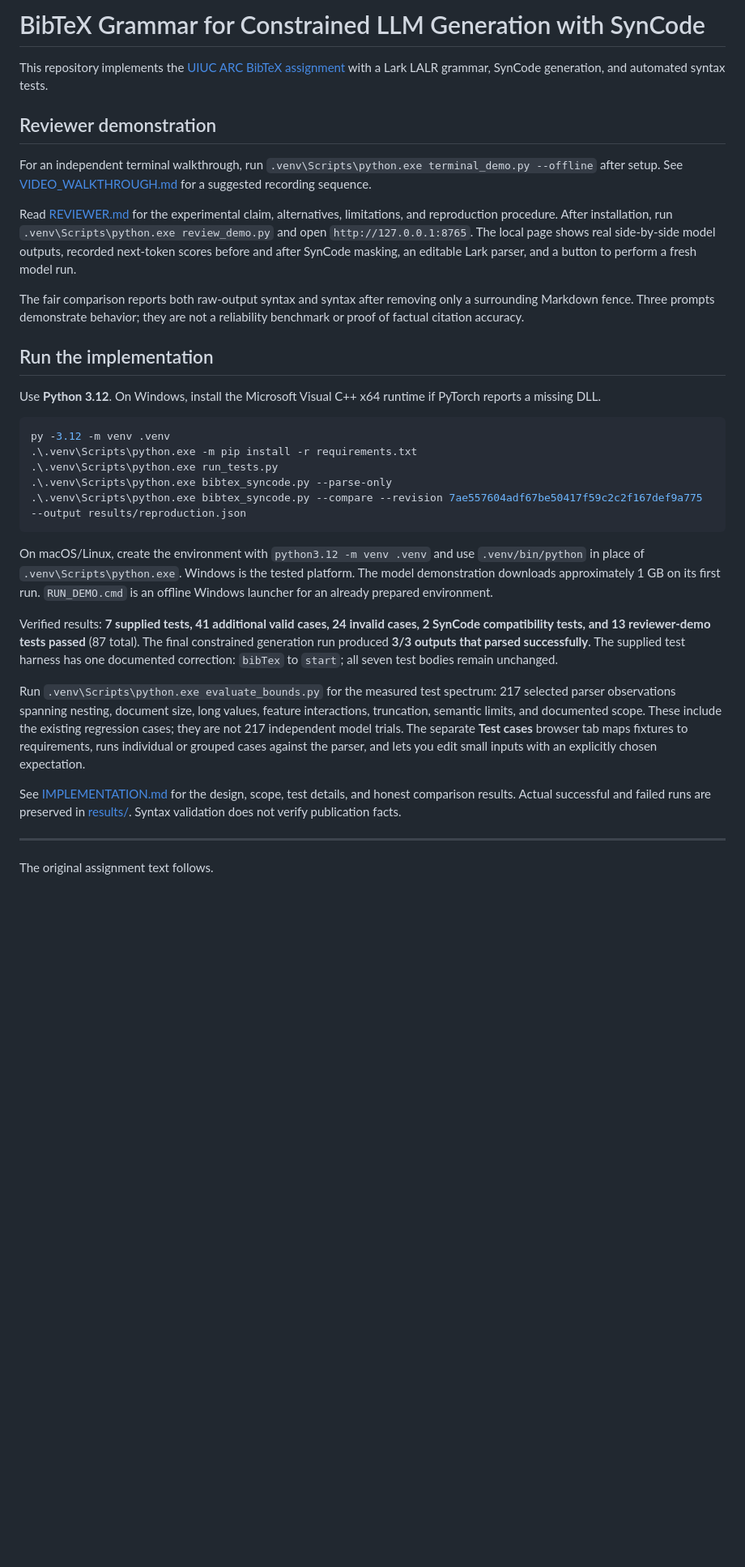
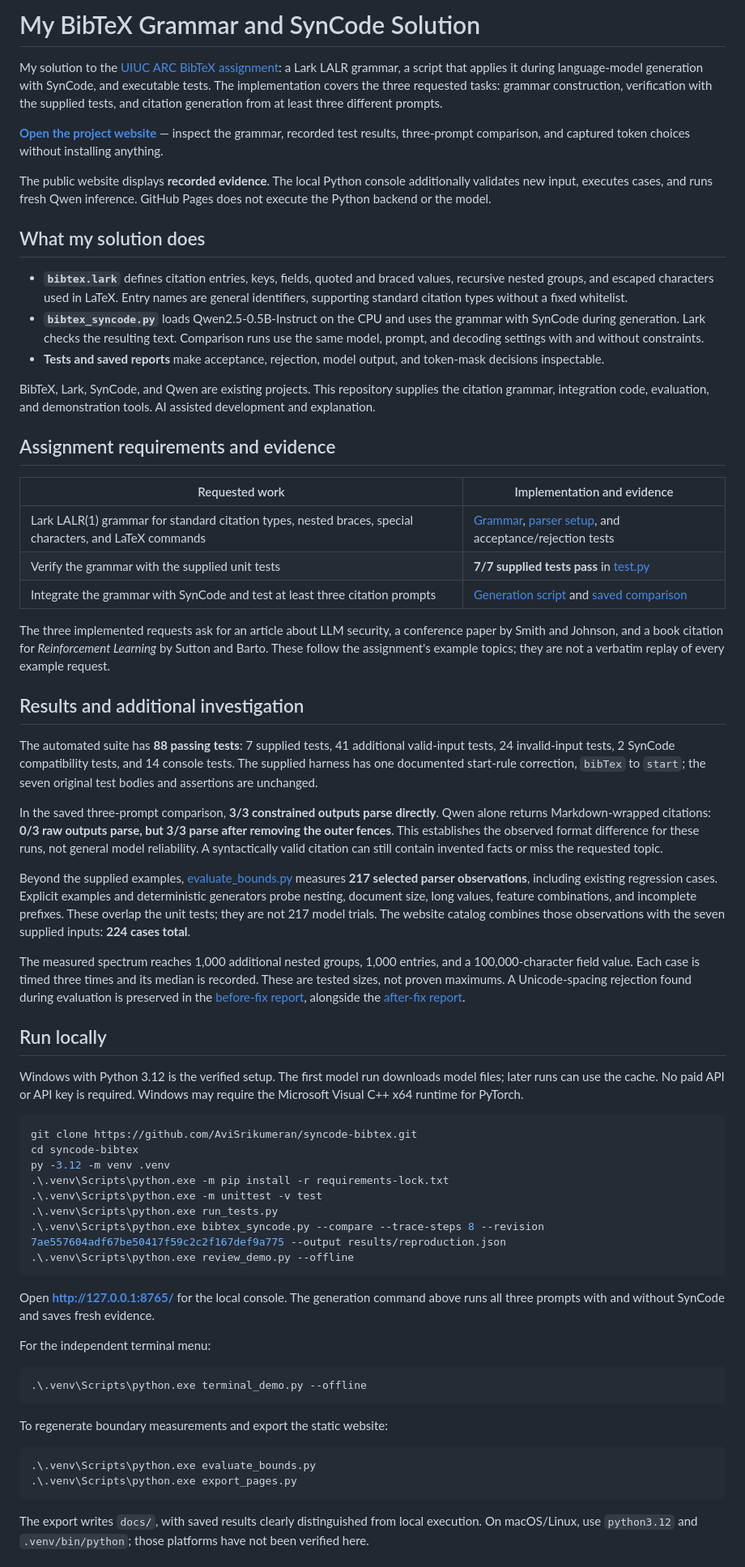
Before and after one commit to AviSrikumeran/syncode-bibtex, a Markdown page: README.md, the part around one of its changes. Shown at 81% size. Rendered like a GitHub page; blank space fills up the shorter version.

Commit message:
Lead README with completed solution, website, and verified results

````diff
--- a/README.md
+++ b/README.md
@@ -1,62 +1,68 @@
-# BibTeX Grammar for Constrained LLM Generation with SynCode
+# My BibTeX Grammar and SynCode Solution
 
-This repository implements the [UIUC ARC BibTeX assignment](https://github.com/uiuc-arc/syncode-bibtex)
-with a Lark LALR grammar, SynCode generation, and automated syntax tests.
+My solution to the [UIUC ARC BibTeX assignment](https://github.com/uiuc-arc/syncode-bibtex): a Lark LALR grammar, a script that applies it during language-model generation with SynCode, and executable tests. The implementation covers the three requested tasks: grammar construction, verification with the supplied tests, and citation generation from at least three different prompts.
 
-## Reviewer demonstration
+**[Open the project website](https://avisrikumeran.github.io/syncode-bibtex/)** — inspect the grammar, recorded test results, three-prompt comparison, and captured token choices without installing anything.
 
-For an independent terminal walkthrough, run
-`.venv\Scripts\python.exe terminal_demo.py --offline` after setup. See
-[VIDEO_WALKTHROUGH.md](VIDEO_WALKTHROUGH.md) for a suggested recording sequence.
+The public website displays **recorded evidence**. The local Python console additionally validates new input, executes cases, and runs fresh Qwen inference. GitHub Pages does not execute the Python backend or the model.
 
-Read [REVIEWER.md](REVIEWER.md) for the experimental claim, alternatives,
-limitations, and reproduction procedure. After installation, run
-`.venv\Scripts\python.exe review_demo.py` and open `http://127.0.0.1:8765`.
-The local page shows real side-by-side model outputs, recorded next-token
-scores before and after SynCode masking, an editable Lark parser, and a button
-to perform a fresh model run.
+## What my solution does
 
-The fair comparison reports both raw-output syntax and syntax after removing
-only a surrounding Markdown fence. Three prompts demonstrate behavior; they
-are not a reliability benchmark or proof of factual citation accuracy.
+- **`bibtex.lark`** defines citation entries, keys, fields, quoted and braced values, recursive nested groups, and escaped characters used in LaTeX. Entry names are general identifiers, supporting standard citation types without a fixed whitelist.
+- **`bibtex_syncode.py`** loads Qwen2.5-0.5B-Instruct on the CPU and uses the grammar with SynCode during generation. Lark checks the resulting text. Comparison runs use the same model, prompt, and decoding settings with and without constraints.
+- **Tests and saved reports** make acceptance, rejection, model output, and token-mask decisions inspectable.
 
-## Run the implementation
+BibTeX, Lark, SynCode, and Qwen are existing projects. This repository supplies the citation grammar, integration code, evaluation, and demonstration tools. AI assisted development and explanation.
 
-Use **Python 3.12**. On Windows, install the Microsoft Visual C++ x64 runtime
-if PyTorch reports a missing DLL.
+## Assignment requirements and evidence
+
+| Requested work | Implementation and evidence |
+| --- | --- |
+| Lark LALR(1) grammar for standard citation types, nested braces, special characters, and LaTeX commands | [Grammar](bibtex.lark), [parser setup](bibtex_syncode.py), and acceptance/rejection tests |
+| Verify the grammar with the supplied unit tests | **7/7 supplied tests pass** in [test.py](test.py) |
+| Integrate the grammar with SynCode and test at least three citation prompts | [Generation script](bibtex_syncode.py) and [saved comparison](results/reviewer-run.json) |
+
+The three implemented requests ask for an article about LLM security, a conference paper by Smith and Johnson, and a book citation for *Reinforcement Learning* by Sutton and Barto. These follow the assignment's example topics; they are not a verbatim replay of every example request.
+
+## Results and additional investigation
+
+The automated suite has **88 passing tests**: 7 supplied tests, 41 additional valid-input tests, 24 invalid-input tests, 2 SynCode compatibility tests, and 14 console tests. The supplied harness has one documented start-rule correction, `bibTex` to `start`; the seven original test bodies and assertions are unchanged.
+
+In the saved three-prompt comparison, **3/3 constrained outputs parse directly**. Qwen alone returns Markdown-wrapped citations: **0/3 raw outputs parse, but 3/3 parse after removing the outer fences**. This establishes the observed format difference for these runs, not general model reliability. A syntactically valid citation can still contain invented facts or miss the requested topic.
+
+Beyond the supplied examples, [evaluate_bounds.py](evaluate_bounds.py) measures **217 selected parser observations**, including existing regression cases. Explicit examples and deterministic generators probe nesting, document size, long values, feature combinations, and incomplete prefixes. These overlap the unit tests; they are not 217 model trials. The website catalog combines those observations with the seven supplied inputs: **224 cases total**.
+
+The measured spectrum reaches 1,000 additional nested groups, 1,000 entries, and a 100,000-character field value. Each case is timed three times and its median is recorded. These are tested sizes, not proven maximums. A Unicode-spacing rejection found during evaluation is preserved in the [before-fix report](results/boundary-before.json), alongside the [after-fix report](results/boundary-report.json).
+
+## Run locally
+
+Windows with Python 3.12 is the verified setup. The first model run downloads model files; later runs can use the cache. No paid API or API key is required. Windows may require the Microsoft Visual C++ x64 runtime for PyTorch.
 
 ```powershell
+git clone https://github.com/AviSrikumeran/syncode-bibtex.git
+cd syncode-bibtex
 py -3.12 -m venv .venv
-.\.venv\Scripts\python.exe -m pip install -r requirements.txt
+.\.venv\Scripts\python.exe -m pip install -r requirements-lock.txt
+.\.venv\Scripts\python.exe -m unittest -v test
 .\.venv\Scripts\python.exe run_tests.py
-.\.venv\Scripts\python.exe bibtex_syncode.py --parse-only
-.\.venv\Scripts\python.exe bibtex_syncode.py --compare --revision 7ae557604adf67be50417f59c2c2f167def9a775 --output results/reproduction.json
+.\.venv\Scripts\python.exe bibtex_syncode.py --compare --trace-steps 8 --revision 7ae557604adf67be50417f59c2c2f167def9a775 --output results/reproduction.json
+.\.venv\Scripts\python.exe review_demo.py --offline
 ```
 
-On macOS/Linux, create the environment with `python3.12 -m venv .venv` and use
-`.venv/bin/python` in place of `.venv\Scripts\python.exe`. Windows is the tested platform.
-The model demonstration downloads approximately 1 GB on its first run.
-`RUN_DEMO.cmd` is an offline Windows launcher for an already prepared environment.
+Open **http://127.0.0.1:8765/** for the local console. The generation command above runs all three prompts with and without SynCode and saves fresh evidence.
 
-Verified results: **7 supplied tests, 41 additional valid cases, 24 invalid
-cases, 2 SynCode compatibility tests, and 13 reviewer-demo tests passed** (87 total). The final constrained
-generation run produced **3/3 outputs that parsed successfully**. The supplied
-test harness has one documented correction: `bibTex` to `start`; all seven test
-bodies remain unchanged.
+For the independent terminal menu:
 
-Run `.venv\Scripts\python.exe evaluate_bounds.py` for the measured test spectrum:
-217 selected parser observations spanning nesting, document size, long values,
-feature interactions, truncation, semantic limits, and documented scope. These
-include the existing regression cases; they are not 217 independent model trials.
-The separate **Test cases** browser tab maps fixtures to requirements, runs
-individual or grouped cases against the parser, and lets you edit small inputs
-with an explicitly chosen expectation.
+```powershell
+.\.venv\Scripts\python.exe terminal_demo.py --offline
+```
 
-See [IMPLEMENTATION.md](IMPLEMENTATION.md) for the design, scope, test details,
-and honest comparison results. Actual successful and failed runs are preserved
-in [results/](results/). Syntax validation does not verify publication facts.
+To regenerate boundary measurements and export the static website:
 
----
+```powershell
+.\.venv\Scripts\python.exe evaluate_bounds.py
+.\.venv\Scripts\python.exe export_pages.py
+```
 
-The original assignment text follows.
+The export writes `docs/`, with saved results clearly distinguished from local execution. On macOS/Linux, use `python3.12` and `.venv/bin/python`; those platforms have not been verified here.
 
````
Also changed, not shown: other parts of README.md (+5 -40 lines).
